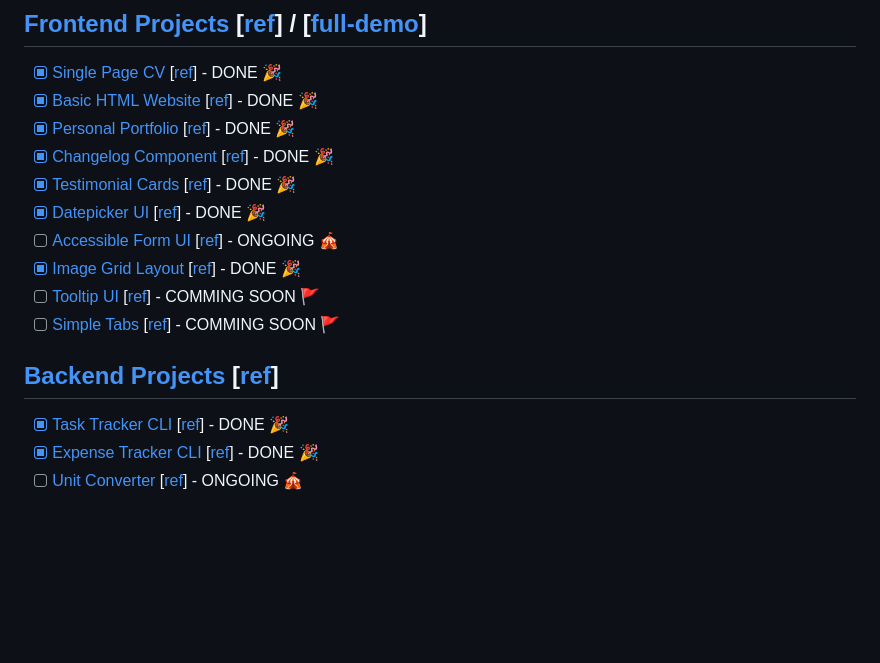
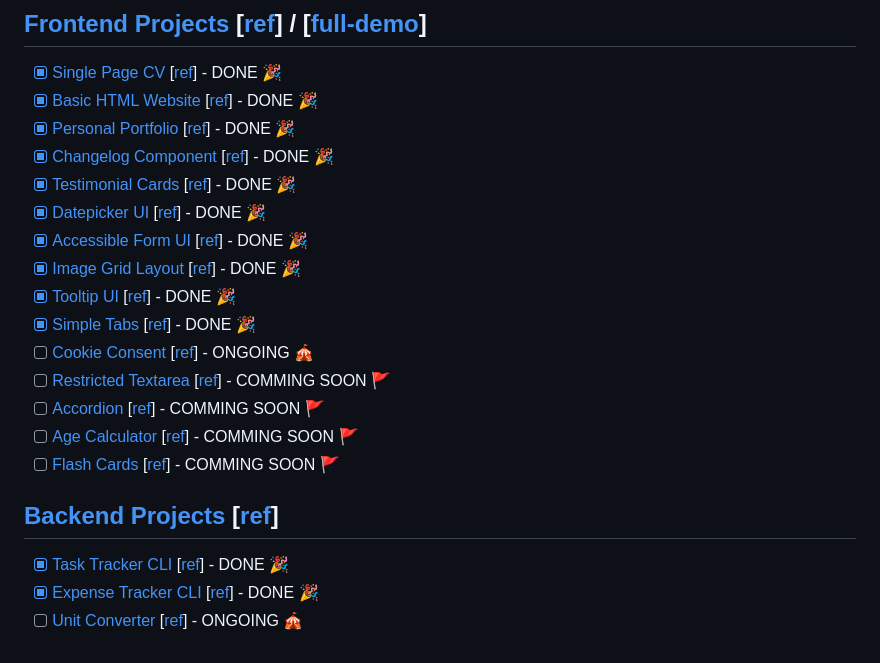
Before and after one commit to Pine1611/roadmap.sh-projects-ias, a Markdown page: README.md, the part around the change printed below. Rendered like a GitHub page; blank space fills up the shorter version.

```diff
--- a/README.md
+++ b/README.md
@@ -10,10 +10,15 @@ This is roadmap.sh Projects Ideas and Solutions I have done!
 -   [x] [Changelog Component][demo-changelog-component] [[ref][ref-changelog-component]] - DONE 🎉
 -   [x] [Testimonial Cards][demo-testimonial-cards] [[ref][ref-testimonial-cards]] - DONE 🎉
 -   [x] [Datepicker UI][demo-datepicker-ui] [[ref][ref-datepicker-ui]] - DONE 🎉
--   [ ] [Accessible Form UI][demo-accessible-form-ui] [[ref][ref-accessible-form-ui]] - ONGOING 🎪
+-   [x] [Accessible Form UI][demo-accessible-form-ui] [[ref][ref-accessible-form-ui]] - DONE 🎉
 -   [x] [Image Grid Layout][demo-image-grid] [[ref][ref-image-grid]] - DONE 🎉
--   [ ] [Tooltip UI][demo-tooltip-ui] [[ref][ref-tooltip-ui]] - COMMING SOON 🚩
--   [ ] [Simple Tabs][demo-simple-tabs] [[ref][ref-simple-tabs]] - COMMING SOON 🚩
+-   [x] [Tooltip UI][demo-tooltip-ui] [[ref][ref-tooltip-ui]] - DONE 🎉
+-   [x] [Simple Tabs][demo-simple-tabs] [[ref][ref-simple-tabs]] - DONE 🎉
+-   [ ] [Cookie Consent][demo-cookie-consent] [[ref][ref-cookie-consent]] - ONGOING 🎪
+-   [ ] [Restricted Textarea][demo-restricted-textarea] [[ref][ref-restricted-textarea]] - COMMING SOON 🚩
+-   [ ] [Accordion][demo-accordion] [[ref][ref-accordion]] - COMMING SOON 🚩
+-   [ ] [Age Calculator][demo-age-calculator] [[ref][ref-age-calculator]] - COMMING SOON 🚩
+-   [ ] [Flash Cards][demo-flash-cards] [[ref][ref-flash-cards]] - COMMING SOON 🚩
 
 ## [Backend Projects][Backend Projects] [[ref][ref-backend]]
 
```
Also changed, not shown: other parts of README.md (+10 -0 lines).
